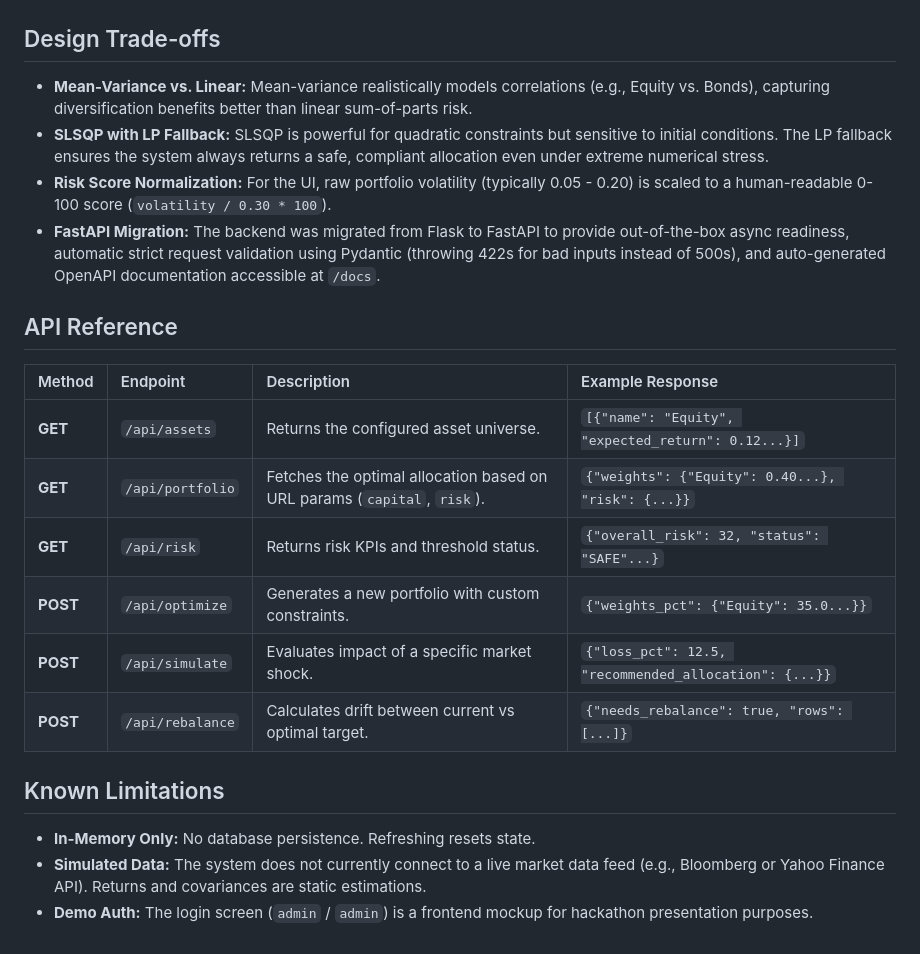
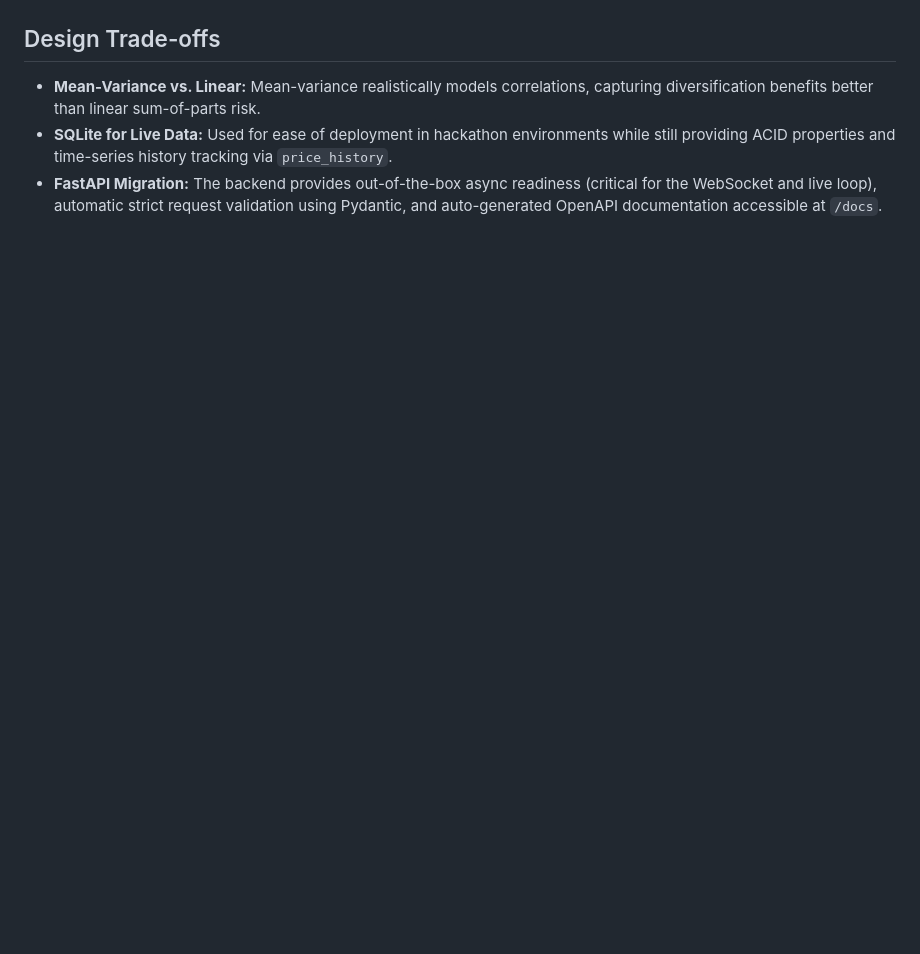
Before and after one commit to SharanuKB/INIT26-CODEX, a Markdown page: README.md, the part around one of its changes. Rendered like a GitHub page; blank space fills up the shorter version.

```diff
--- a/README.md
+++ b/README.md
@@ -57,24 +69,6 @@ The platform includes a robust simulation engine for 5 hypothetical market shock
 
 ## Design Trade-offs
 
-- **Mean-Variance vs. Linear:** Mean-variance realistically models correlations (e.g., Equity vs. Bonds), capturing diversification benefits better than linear sum-of-parts risk.
-- **SLSQP with LP Fallback:** SLSQP is powerful for quadratic constraints but sensitive to initial conditions. The LP fallback ensures the system always returns a safe, compliant allocation even under extreme numerical stress.
-- **Risk Score Normalization:** For the UI, raw portfolio volatility (typically 0.05 - 0.20) is scaled to a human-readable 0-100 score (`volatility / 0.30 * 100`).
-- **FastAPI Migration:** The backend was migrated from Flask to FastAPI to provide out-of-the-box async readiness, automatic strict request validation using Pydantic (throwing 422s for bad inputs instead of 500s), and auto-generated OpenAPI documentation accessible at `/docs`.
-
-## API Reference
-
-| Method | Endpoint | Description | Example Response |
-| :--- | :--- | :--- | :--- |
-| **GET** | `/api/assets` | Returns the configured asset universe. | `[{"name": "Equity", "expected_return": 0.12...}]` |
-| **GET** | `/api/portfolio` | Fetches the optimal allocation based on URL params (`capital`, `risk`). | `{"weights": {"Equity": 0.40...}, "risk": {...}}` |
-| **GET** | `/api/risk` | Returns risk KPIs and threshold status. | `{"overall_risk": 32, "status": "SAFE"...}` |
-| **POST** | `/api/optimize` | Generates a new portfolio with custom constraints. | `{"weights_pct": {"Equity": 35.0...}}` |
-| **POST** | `/api/simulate` | Evaluates impact of a specific market shock. | `{"loss_pct": 12.5, "recommended_allocation": {...}}` |
-| **POST** | `/api/rebalance`| Calculates drift between current vs optimal target. | `{"needs_rebalance": true, "rows": [...]}` |
-
-## Known Limitations
-
-- **In-Memory Only:** No database persistence. Refreshing resets state.
-- **Simulated Data:** The system does not currently connect to a live market data feed (e.g., Bloomberg or Yahoo Finance API). Returns and covariances are static estimations.
-- **Demo Auth:** The login screen (`admin` / `admin`) is a frontend mockup for hackathon presentation purposes.
+- **Mean-Variance vs. Linear:** Mean-variance realistically models correlations, capturing diversification benefits better than linear sum-of-parts risk.
+- **SQLite for Live Data:** Used for ease of deployment in hackathon environments while still providing ACID properties and time-series history tracking via `price_history`.
+- **FastAPI Migration:** The backend provides out-of-the-box async readiness (critical for the WebSocket and live loop), automatic strict request validation using Pydantic, and auto-generated OpenAPI documentation accessible at `/docs`.
```
Also changed, not shown: other parts of README.md (+32 -20 lines).
